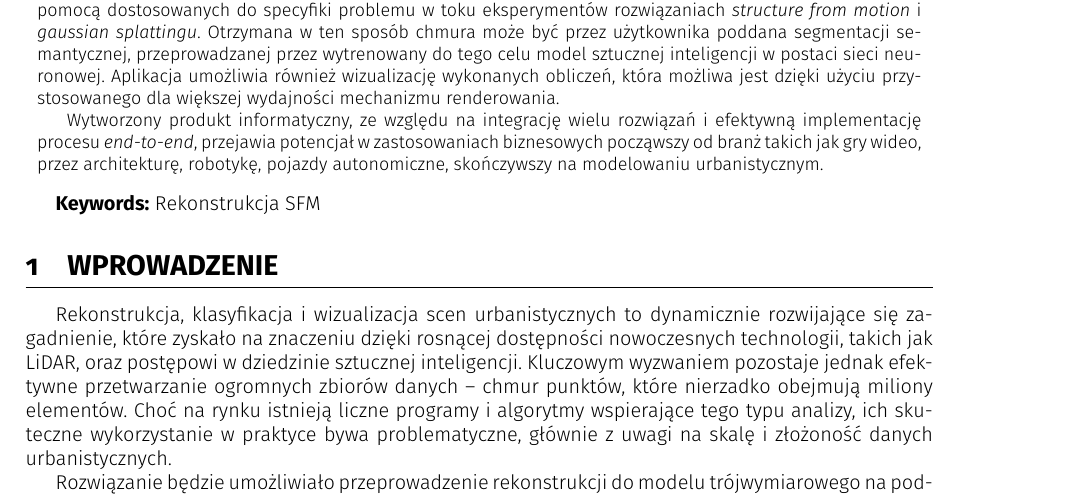
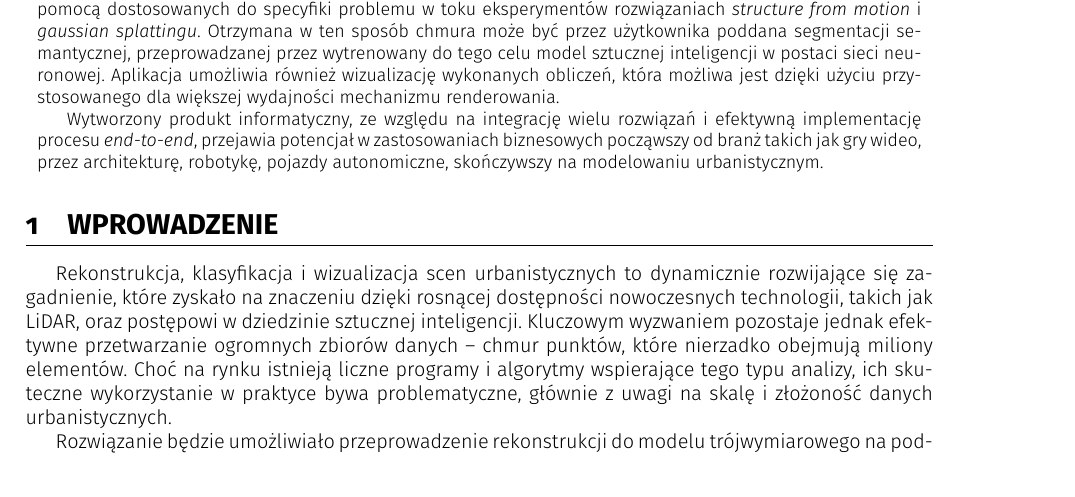
Before and after one commit to farqlia/urban-3d-reconstruction, a LaTeX document (zpi-template/main.tex, which reads zpi-template/abstrakt.tex): part of page 1 of 11, cut so that both start at the same text. Compiled offline with pdfLaTeX.

Commit message:
remove keywords

```diff
--- a/zpi-template/abstrakt.tex
+++ b/zpi-template/abstrakt.tex
@@ -3,6 +3,3 @@
 
     Wytworzony produkt informatyczny, ze względu na integrację wielu rozwiązań i efektywną implementację procesu \textit{end-to-end}, przejawia potencjał w zastosowaniach biznesowych począwszy od branż takich jak gry wideo, przez architekturę, robotykę, pojazdy autonomiczne, skończywszy na modelowaniu urbanistycznym.
 \end{abstract}
-
-{\bf Keywords:} %\keywords
-{Rekonstrukcja SFM}
```
